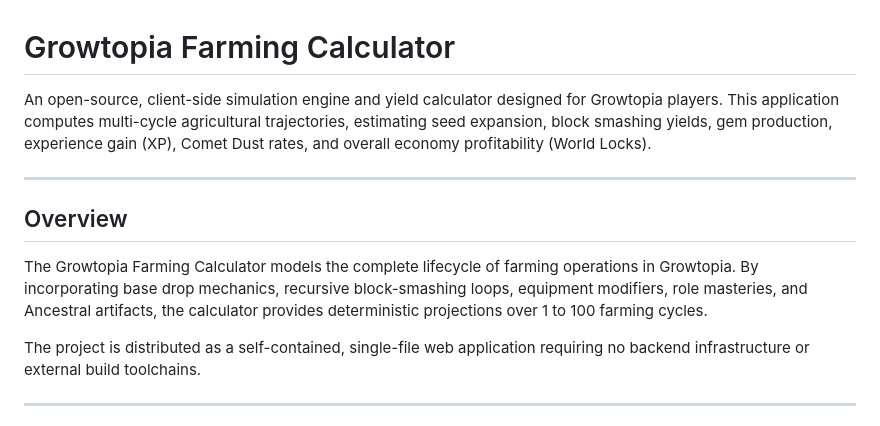
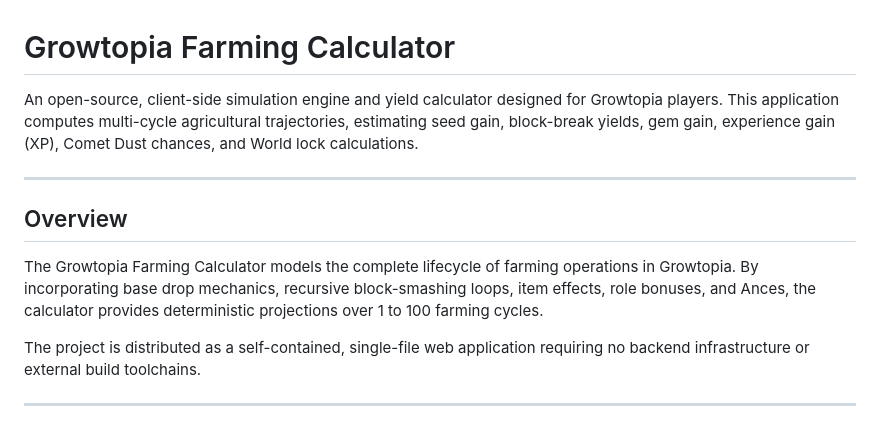
Before and after one commit to Balmy6803/growtopia-farming-calculator, a Markdown page: README.md, the part around the change. Drawn GitHub-style.

Commit message:
Revise README for clarity on farming calculations
Updated descriptions for seed and block yields, gem production, and farming mechanics.

```diff
--- a/README.md
+++ b/README.md
@@ -1,12 +1,12 @@
 # Growtopia Farming Calculator
 
-An open-source, client-side simulation engine and yield calculator designed for Growtopia players. This application computes multi-cycle agricultural trajectories, estimating seed expansion, block smashing yields, gem production, experience gain (XP), Comet Dust rates, and overall economy profitability (World Locks).
+An open-source, client-side simulation engine and yield calculator designed for Growtopia players. This application computes multi-cycle agricultural trajectories, estimating seed gain, block-break yields, gem gain, experience gain (XP), Comet Dust chances, and World lock calculations.
 
 ---
 
 ## Overview
 
-The Growtopia Farming Calculator models the complete lifecycle of farming operations in Growtopia. By incorporating base drop mechanics, recursive block-smashing loops, equipment modifiers, role masteries, and Ancestral artifacts, the calculator provides deterministic projections over 1 to 100 farming cycles.
+The Growtopia Farming Calculator models the complete lifecycle of farming operations in Growtopia. By incorporating base drop mechanics, recursive block-smashing loops, item effects, role bonuses, and Ances, the calculator provides deterministic projections over 1 to 100 farming cycles.
 
 The project is distributed as a self-contained, single-file web application requiring no backend infrastructure or external build toolchains.
 
```
